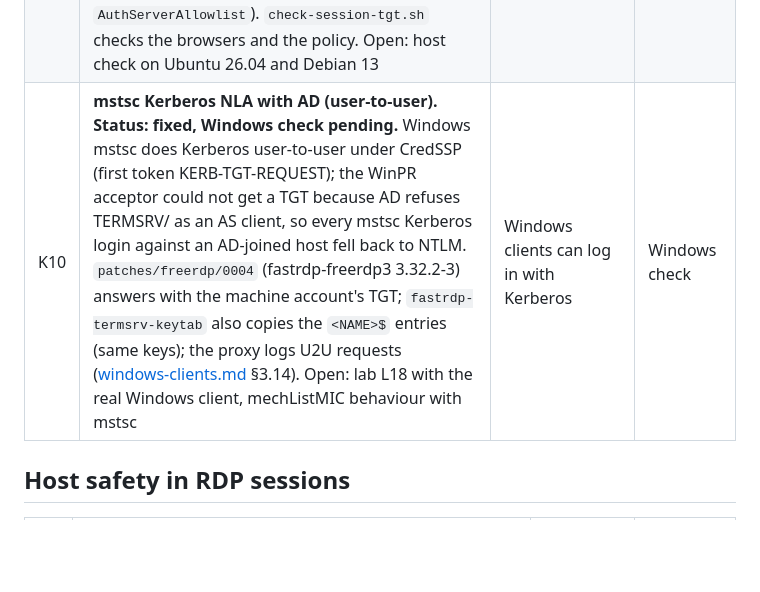
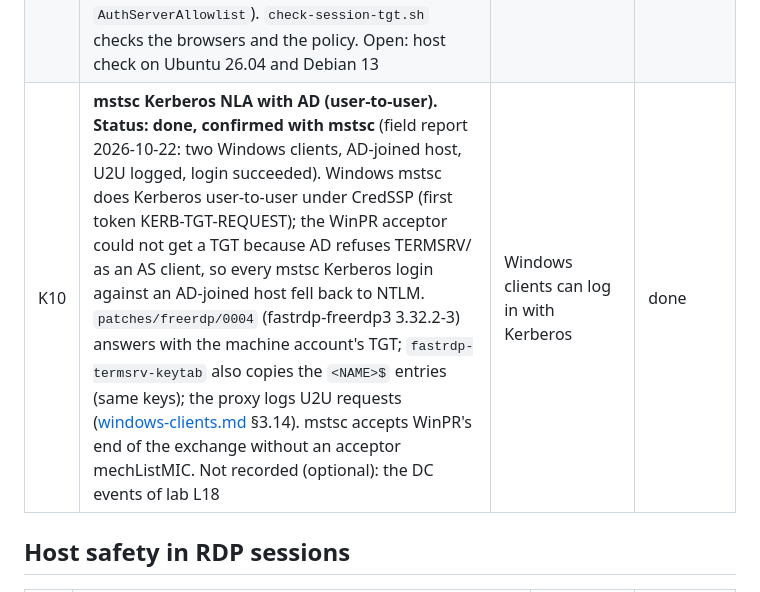
Before and after one commit to linuxrrze/fast-rdp-server, a Markdown page: docs/backlog.md, the part around the change. GitHub-like rendering; blank space fills up the shorter version.

```diff
--- a/docs/backlog.md
+++ b/docs/backlog.md
@@ -19,7 +19,7 @@ comparison ([windows-clients.md](windows-clients.md) §3.12).
 | K6 | **KDC proxy (MS-KKDCP) on the web gateway.** **Status: implemented, host and Windows lab pending.** `fastrdp_web_kdcproxy` (default off, needs `fastrdp_web_enabled`): python3-kdcproxy 1.0.0 under gunicorn (Debian 13 main, Ubuntu 26.04 universe), systemd socket `/run/fastrdp-kdcproxy.sock`, service as DynamicUser; nginx `location = /KdcProxy` on HTTPS only, POST only, 128 KiB, rate limit per address (`fastrdp_web_kdcproxy_rate_per_minute`/`_burst`). Only `fastrdp_realm` (plus lower-case spelling) and its KDCs (`fastrdp_web_kdcproxy_kdcs`, or SRV at deploy time); `use_dns = false`, since kdcproxy otherwise forwards any realm via DNS (the unit refuses to start without it). Clients: FreeRDP `/kerberos:kdc-url:<fqdn>`, MIT krb5.conf (needs `krb5-k5tls`), Windows GPO. Docs: web-access.md#kdc-proxy (exposure: internet-wide pre-authentication guessing, AS-REP roasting without preauth; lockout policy, rate limit). Tested end to end locally (MIT kinit/kvno → nginx → gunicorn → kdcproxy → MIT KDC). Open: systemd units on a host, mstsc via GPO (lab L12, realm spelling), AD as KDC, kpasswd through the proxy, trusted realms | Kerberos NLA from outside the network without VPN | host + Windows lab |
 | K8 | **Windows lab tests S2 / L6.** mstsc `/remoteGuard`: the error dialog without `AcceptRemoteGuard`, an identity-only login with it, whether mstsc sends `supplementalCreds`, the GPO "Remote Credential Guard or Restricted Admin" case; Credential Guard and `/restrictedAdmin` behaviour ([windows-clients.md](windows-clients.md) §7) | Confirms the RCG phases and the Windows documentation | Windows lab only |
 | K9 | **Snap and Flatpak applications and KCM.** **Status: done, host check pending.** Snap browsers cannot reach KCM: their `kerberos-tickets` interface is now auto-connected for firefox and chromium, but only exposes FILE/DIR caches in /tmp, and no snapd interface grants `/run/.heim_org.h5l.kcm-socket` [verified: snapd source, store assertions]. Flathub's Firefox exposes the KCM socket and ships its own `krb5.conf` with KCM [verified: source; untested]. docs/desktop-matrix.md#browsers-and-kerberos-sso compares Debian (firefox-esr .deb works) and Ubuntu 26.04 (`firefox`/`chromium-browser` are snap transitional packages). Opt-in Ansible: `fastrdp_firefox_deb` (Debian firefox-esr; Ubuntu: Mozilla's APT repository with the key fingerprint checked, firefox pinned at 1000, unattended-upgrades; the snap stays installed) and `fastrdp_browser_spnego_domains` / `fastrdp_firefox_policies` (Firefox `/etc/firefox/policies/policies.json` SPNEGO, https only, locked; Chromium/Chrome `AuthServerAllowlist`). `check-session-tgt.sh` checks the browsers and the policy. Open: host check on Ubuntu 26.04 and Debian 13 | Intranet SSO from the browser in sessions | host check |
-| K10 | **mstsc Kerberos NLA with AD (user-to-user).** **Status: fixed, Windows check pending.** Windows mstsc does Kerberos user-to-user under CredSSP (first token KERB-TGT-REQUEST); the WinPR acceptor could not get a TGT because AD refuses TERMSRV/<host> as an AS client, so every mstsc Kerberos login against an AD-joined host fell back to NTLM. `patches/freerdp/0004` (fastrdp-freerdp3 3.32.2-3) answers with the machine account's TGT; `fastrdp-termsrv-keytab` also copies the `<NAME>$` entries (same keys); the proxy logs U2U requests ([windows-clients.md](windows-clients.md) §3.14). Open: lab L18 with the real Windows client, mechListMIC behaviour with mstsc | Windows clients can log in with Kerberos | Windows check |
+| K10 | **mstsc Kerberos NLA with AD (user-to-user).** **Status: done, confirmed with mstsc** (field report 2026-10-22: two Windows clients, AD-joined host, U2U logged, login succeeded). Windows mstsc does Kerberos user-to-user under CredSSP (first token KERB-TGT-REQUEST); the WinPR acceptor could not get a TGT because AD refuses TERMSRV/<host> as an AS client, so every mstsc Kerberos login against an AD-joined host fell back to NTLM. `patches/freerdp/0004` (fastrdp-freerdp3 3.32.2-3) answers with the machine account's TGT; `fastrdp-termsrv-keytab` also copies the `<NAME>$` entries (same keys); the proxy logs U2U requests ([windows-clients.md](windows-clients.md) §3.14). mstsc accepts WinPR's end of the exchange without an acceptor mechListMIC. Not recorded (optional): the DC events of lab L18 | Windows clients can log in with Kerberos | done |
 
 ## Host safety in RDP sessions
 
```
Also changed, not shown: docs/rdp-spec-conformance.md (+1 -1 lines), docs/windows-clients.md (+14 -12 lines).
